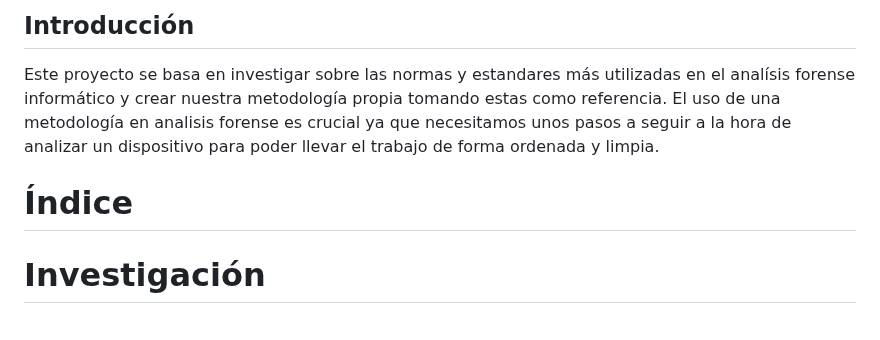
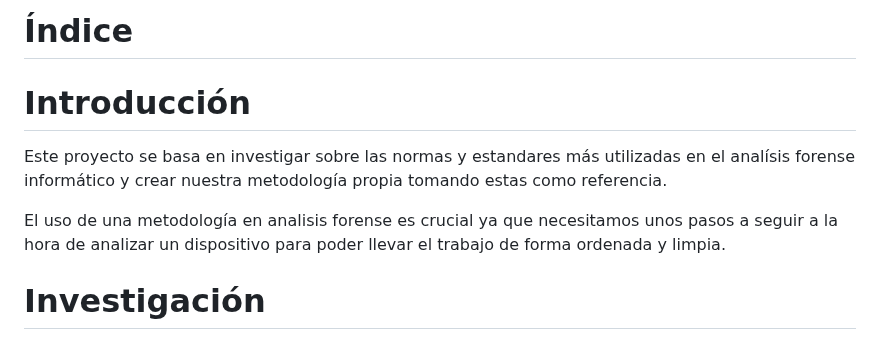
Before and after one commit to IES-Rafael-Alberti/23-24-G1-Ciberseguridad, a Markdown page: Analisis Forense/Proyecto 1: Development of a Forensic Analysis Methodology/Proyecto01.md, the part around the change. Drawn GitHub-style.

```diff
--- a/Analisis Forense/Proyecto 1: Development of a Forensic Analysis Methodology/Proyecto01.md
+++ b/Analisis Forense/Proyecto 1: Development of a Forensic Analysis Methodology/Proyecto01.md
@@ -1,9 +1,11 @@
-## Introducción
+# Índice
+
+# Introducción
 
 Este proyecto se basa en investigar sobre las normas y estandares más utilizadas en el analísis forense informático y crear nuestra metodología propia tomando estas como referencia.
+
 El uso de una metodología en analisis forense es crucial ya que necesitamos unos pasos a seguir a la hora de analizar un dispositivo para poder llevar el trabajo de forma ordenada y limpia.
 
-# Índice
 
 # Investigación
 En nuestro caso, hemos realizado una pequeña investigación de las normas más importantes de este campo y realizaremos la nuestra propia a partir de estas.
```
